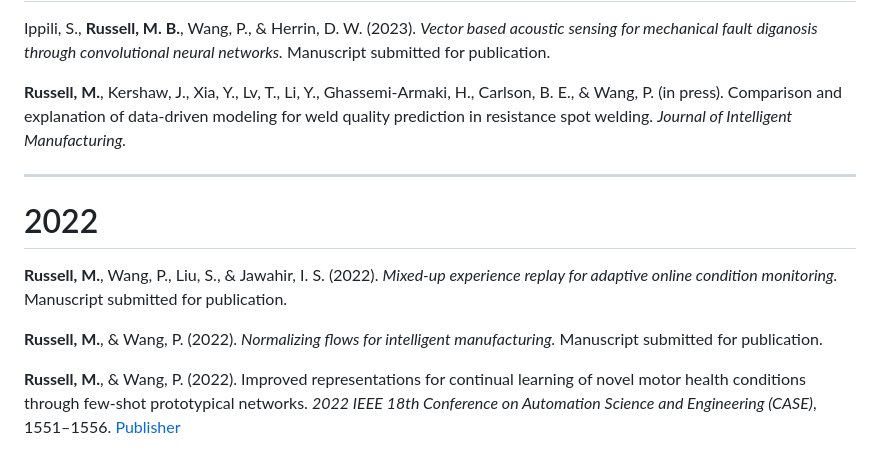
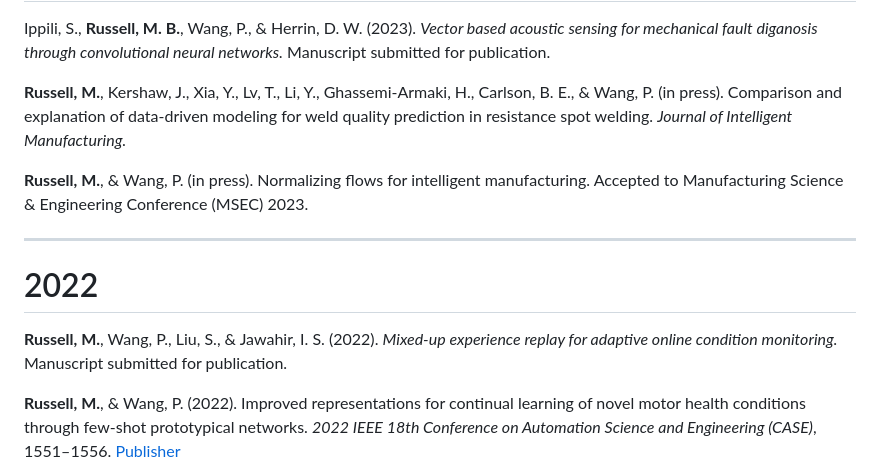
Before and after one commit to mbr4477/blog, a Markdown page: content/pages/papers.md, the part around the change. Drawn GitHub-style.

Commit message:
Update MSEC paper to in press

```diff
--- a/content/pages/papers.md
+++ b/content/pages/papers.md
@@ -14,13 +14,13 @@ Ippili, S., **Russell, M. B.**, Wang, P., & Herrin, D. W. (2023). *Vector based
 
 **Russell, M.**, Kershaw, J., Xia, Y., Lv, T., Li, Y., Ghassemi-Armaki, H., Carlson, B. E., & Wang, P. (in press). Comparison and explanation of data-driven modeling for weld quality prediction in resistance spot welding. *Journal of Intelligent Manufacturing.*
 
+**Russell, M.**, & Wang, P. (in press). Normalizing flows for intelligent manufacturing. Accepted to Manufacturing Science & Engineering Conference (MSEC) 2023.
+
 ---
 
 <h1 style="text-align: center;">2022</h1>
 
 **Russell, M.**, Wang, P., Liu, S., & Jawahir, I. S. (2022). *Mixed-up experience replay for adaptive online condition monitoring.* Manuscript submitted for publication.
-
-**Russell, M.**, & Wang, P. (2022). *Normalizing flows for intelligent manufacturing.* Manuscript submitted for publication.
 
 **Russell, M.**, & Wang, P. (2022). Improved representations for continual learning of novel motor health conditions through few-shot prototypical networks. *2022 IEEE 18th Conference on Automation Science and Engineering (CASE)*, 1551&ndash;1556. [Publisher](https://ieeexplore.ieee.org/abstract/document/9926567)
 
```
